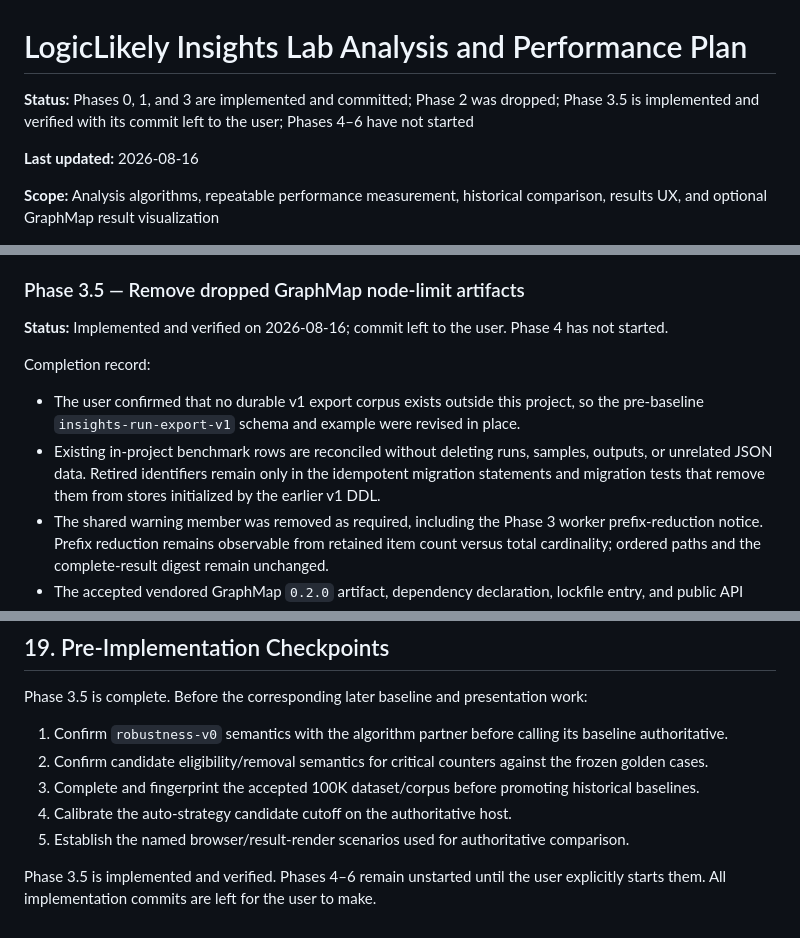
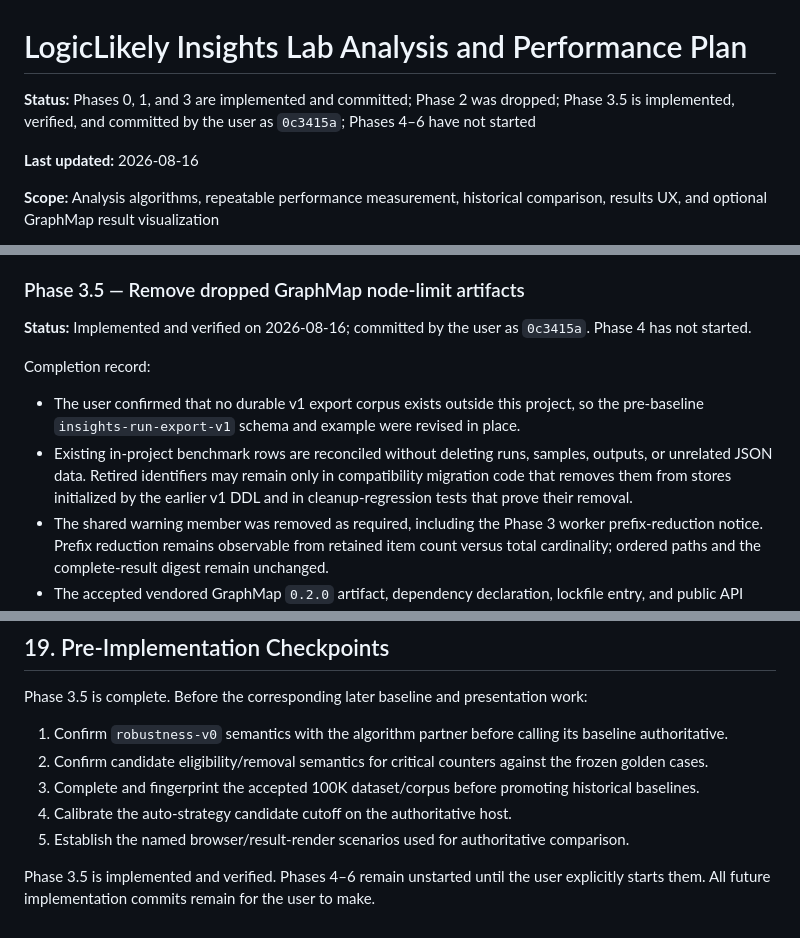
Before and after one commit to LogicLikely/reasoning-graph-insights-engine, a Markdown page: docs/planning/LogicLikely_Insights_Lab_Analysis_and_Performance_Plan.md, 3 parts joined by grey strips. GitHub-like rendering.

Commit message:
fix: forgot to commit one file

```diff
--- a/docs/planning/LogicLikely_Insights_Lab_Analysis_and_Performance_Plan.md
+++ b/docs/planning/LogicLikely_Insights_Lab_Analysis_and_Performance_Plan.md
@@ -1,6 +1,6 @@
 # LogicLikely Insights Lab Analysis and Performance Plan
 
-**Status:** Phases 0, 1, and 3 are implemented and committed; Phase 2 was dropped; Phase 3.5 is implemented and verified with its commit left to the user; Phases 4–6 have not started
+**Status:** Phases 0, 1, and 3 are implemented and committed; Phase 2 was dropped; Phase 3.5 is implemented, verified, and committed by the user as `0c3415a`; Phases 4–6 have not started
 
 **Last updated:** 2026-08-16
 
@@ -632,12 +632,12 @@ Acceptance:
 
 ### Phase 3.5 — Remove dropped GraphMap node-limit artifacts
 
-**Status:** Implemented and verified on 2026-08-16; commit left to the user. Phase 4 has not started.
+**Status:** Implemented and verified on 2026-08-16; committed by the user as `0c3415a`. Phase 4 has not started.
 
 Completion record:
 
 - The user confirmed that no durable v1 export corpus exists outside this project, so the pre-baseline `insights-run-export-v1` schema and example were revised in place.
-- Existing in-project benchmark rows are reconciled without deleting runs, samples, outputs, or unrelated JSON data. Retired identifiers remain only in the idempotent migration statements and migration tests that remove them from stores initialized by the earlier v1 DDL.
+- Existing in-project benchmark rows are reconciled without deleting runs, samples, outputs, or unrelated JSON data. Retired identifiers may remain only in compatibility migration code that removes them from stores initialized by the earlier v1 DDL and in cleanup-regression tests that prove their removal.
 - The shared warning member was removed as required, including the Phase 3 worker prefix-reduction notice. Prefix reduction remains observable from retained item count versus total cardinality; ordered paths and the complete-result digest remain unchanged.
 - The accepted vendored GraphMap `0.2.0` artifact, dependency declaration, lockfile entry, and public API remain unchanged.
 
@@ -885,4 +885,4 @@ Phase 3.5 is complete. Before the corresponding later baseline and presentation
 4. Calibrate the auto-strategy candidate cutoff on the authoritative host.
 5. Establish the named browser/result-render scenarios used for authoritative comparison.
 
-Phase 3.5 is implemented and verified. Phases 4–6 remain unstarted until the user explicitly starts them. All implementation commits are left for the user to make.
+Phase 3.5 is implemented and verified. Phases 4–6 remain unstarted until the user explicitly starts them. All future implementation commits remain for the user to make.
```
